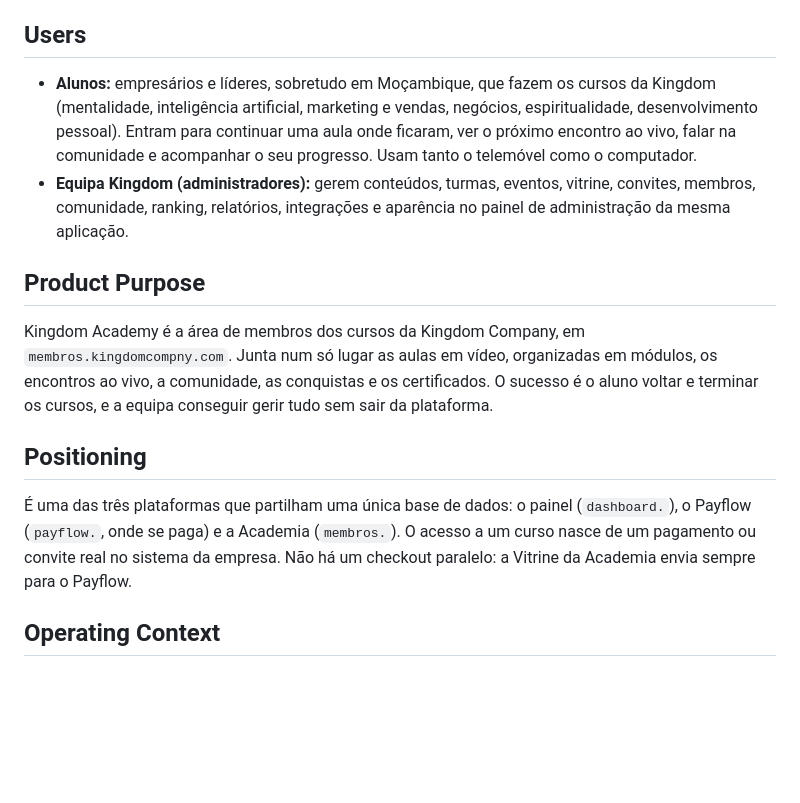
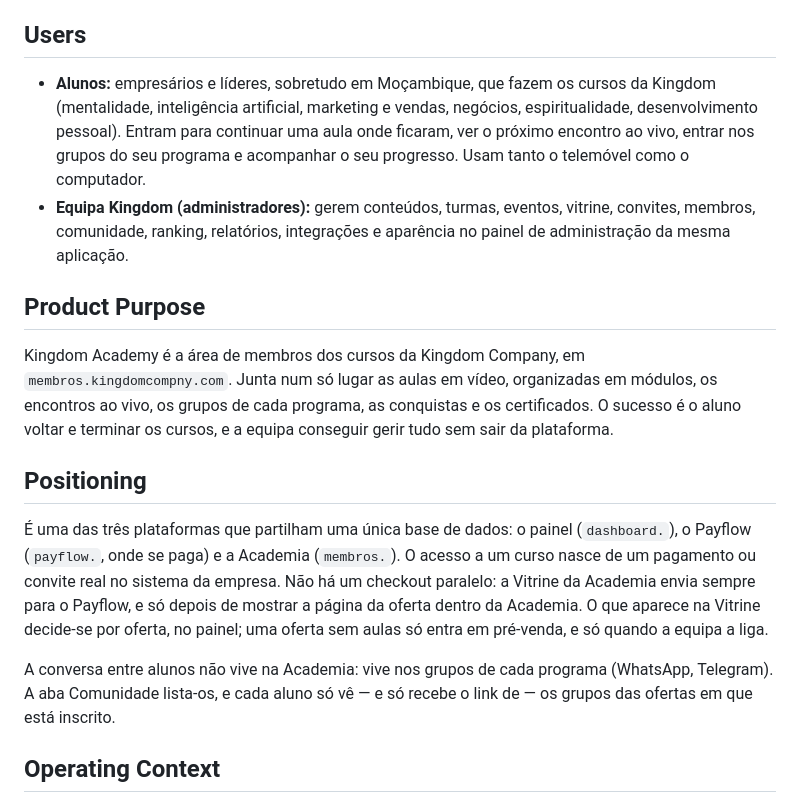
Before and after one commit to nebulatecnologias/nebula, a Markdown page: PRODUCT.md, the part around the change. Rendered like a GitHub page; blank space fills up the shorter version.

```diff
--- a/PRODUCT.md
+++ b/PRODUCT.md
@@ -8,16 +8,18 @@ web
 
 ## Users
 
-- **Alunos:** empresários e líderes, sobretudo em Moçambique, que fazem os cursos da Kingdom (mentalidade, inteligência artificial, marketing e vendas, negócios, espiritualidade, desenvolvimento pessoal). Entram para continuar uma aula onde ficaram, ver o próximo encontro ao vivo, falar na comunidade e acompanhar o seu progresso. Usam tanto o telemóvel como o computador.
+- **Alunos:** empresários e líderes, sobretudo em Moçambique, que fazem os cursos da Kingdom (mentalidade, inteligência artificial, marketing e vendas, negócios, espiritualidade, desenvolvimento pessoal). Entram para continuar uma aula onde ficaram, ver o próximo encontro ao vivo, entrar nos grupos do seu programa e acompanhar o seu progresso. Usam tanto o telemóvel como o computador.
 - **Equipa Kingdom (administradores):** gerem conteúdos, turmas, eventos, vitrine, convites, membros, comunidade, ranking, relatórios, integrações e aparência no painel de administração da mesma aplicação.
 
 ## Product Purpose
 
-Kingdom Academy é a área de membros dos cursos da Kingdom Company, em `membros.kingdomcompny.com`. Junta num só lugar as aulas em vídeo, organizadas em módulos, os encontros ao vivo, a comunidade, as conquistas e os certificados. O sucesso é o aluno voltar e terminar os cursos, e a equipa conseguir gerir tudo sem sair da plataforma.
+Kingdom Academy é a área de membros dos cursos da Kingdom Company, em `membros.kingdomcompny.com`. Junta num só lugar as aulas em vídeo, organizadas em módulos, os encontros ao vivo, os grupos de cada programa, as conquistas e os certificados. O sucesso é o aluno voltar e terminar os cursos, e a equipa conseguir gerir tudo sem sair da plataforma.
 
 ## Positioning
 
-É uma das três plataformas que partilham uma única base de dados: o painel (`dashboard.`), o Payflow (`payflow.`, onde se paga) e a Academia (`membros.`). O acesso a um curso nasce de um pagamento ou convite real no sistema da empresa. Não há um checkout paralelo: a Vitrine da Academia envia sempre para o Payflow.
+É uma das três plataformas que partilham uma única base de dados: o painel (`dashboard.`), o Payflow (`payflow.`, onde se paga) e a Academia (`membros.`). O acesso a um curso nasce de um pagamento ou convite real no sistema da empresa. Não há um checkout paralelo: a Vitrine da Academia envia sempre para o Payflow, e só depois de mostrar a página da oferta dentro da Academia. O que aparece na Vitrine decide-se por oferta, no painel; uma oferta sem aulas só entra em pré-venda, e só quando a equipa a liga.
+
+A conversa entre alunos não vive na Academia: vive nos grupos de cada programa (WhatsApp, Telegram). A aba Comunidade lista-os, e cada aluno só vê — e só recebe o link de — os grupos das ofertas em que está inscrito.
 
 ## Operating Context
 
```
Also changed, not shown: DESIGN.md (+9 -4 lines).
